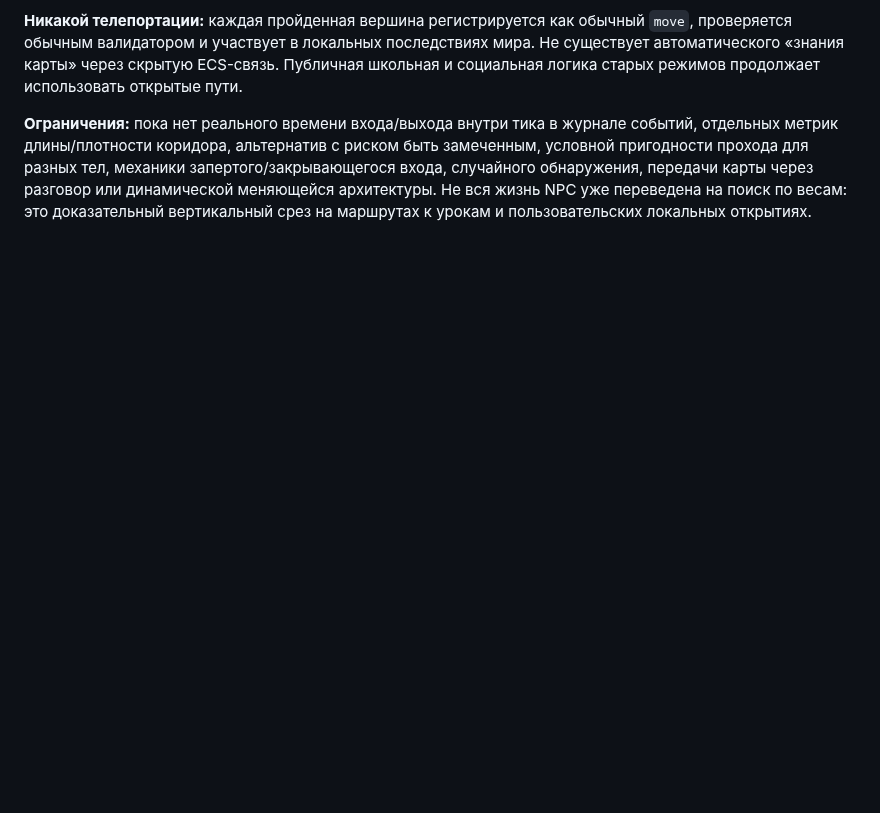
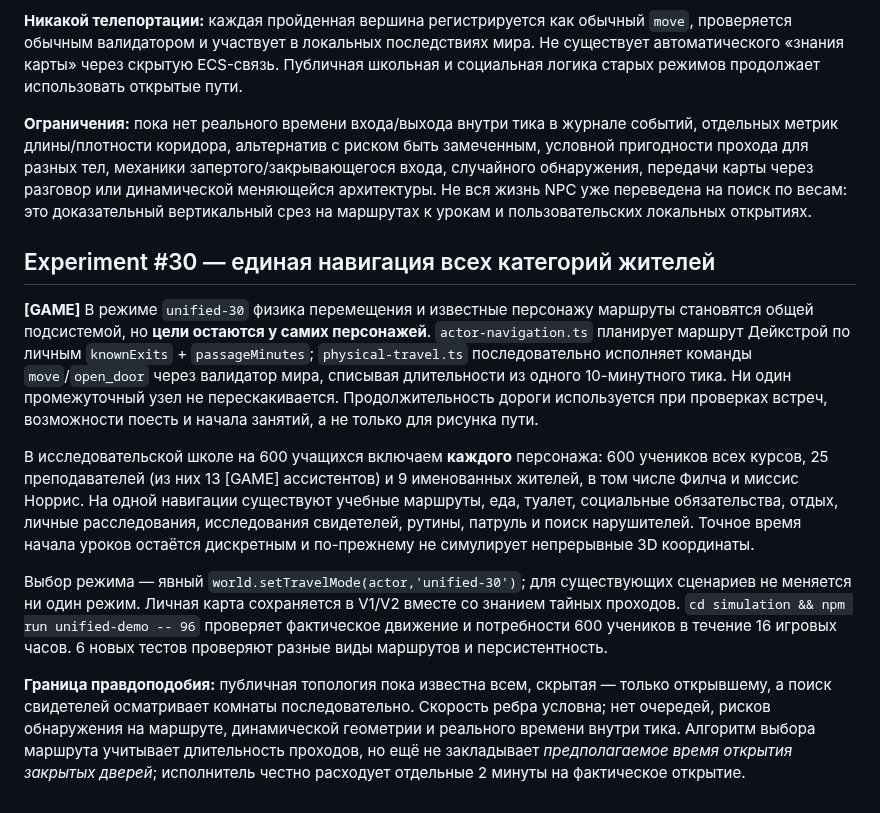
Before and after one commit to CG13DEV/Marauders, a Markdown page: docs/technical/simulation-status-and-roadmap.md, the part around the change. Drawn GitHub-style; blank space fills up the shorter version.

Commit message:
docs(sim): define all-resident navigation contract and current simulation boundaries

```diff
--- a/docs/technical/simulation-status-and-roadmap.md
+++ b/docs/technical/simulation-status-and-roadmap.md
@@ -330,3 +330,14 @@ World facts + Time + Physical/Spatial State
 **Никакой телепортации:** каждая пройденная вершина регистрируется как обычный `move`, проверяется обычным валидатором и участвует в локальных последствиях мира. Не существует автоматического «знания карты» через скрытую ECS-связь. Публичная школьная и социальная логика старых режимов продолжает использовать открытые пути.
 
 **Ограничения:** пока нет реального времени входа/выхода внутри тика в журнале событий, отдельных метрик длины/плотности коридора, альтернатив с риском быть замеченным, условной пригодности прохода для разных тел, механики запертого/закрывающегося входа, случайного обнаружения, передачи карты через разговор или динамической меняющейся архитектуры. Не вся жизнь NPC уже переведена на поиск по весам: это доказательный вертикальный срез на маршрутах к урокам и пользовательских локальных открытиях.
+
+
+## Experiment #30 — единая навигация всех категорий жителей
+
+**[GAME]** В режиме `unified-30` физика перемещения и известные персонажу маршруты становятся общей подсистемой, но **цели остаются у самих персонажей**. `actor-navigation.ts` планирует маршрут Дейкстрой по личным `knownExits` + `passageMinutes`; `physical-travel.ts` последовательно исполняет команды `move`/`open_door` через валидатор мира, списывая длительности из одного 10-минутного тика. Ни один промежуточный узел не перескакивается. Продолжительность дороги используется при проверках встреч, возможности поесть и начала занятий, а не только для рисунка пути.
+
+В исследовательской школе на 600 учащихся включаем **каждого** персонажа: 600 учеников всех курсов, 25 преподавателей (из них 13 [GAME] ассистентов) и 9 именованных жителей, в том числе Филча и миссис Норрис. На одной навигации существуют учебные маршруты, еда, туалет, социальные обязательства, отдых, личные расследования, исследования свидетелей, рутины, патруль и поиск нарушителей. Точное время начала уроков остаётся дискретным и по-прежнему не симулирует непрерывные 3D координаты.
+
+Выбор режима — явный `world.setTravelMode(actor,'unified-30')`; для существующих сценариев не меняется ни один режим. Личная карта сохраняется в V1/V2 вместе со знанием тайных проходов. `cd simulation && npm run unified-demo -- 96` проверяет фактическое движение и потребности 600 учеников в течение 16 игровых часов. 6 новых тестов проверяют разные виды маршрутов и персистентность.
+
+**Граница правдоподобия:** публичная топология пока известна всем, скрытая — только открывшему, а поиск свидетелей осматривает комнаты последовательно. Скорость ребра условна; нет очередей, рисков обнаружения на маршруте, динамической геометрии и реального времени внутри тика. Алгоритм выбора маршрута учитывает длительность проходов, но ещё не закладывает *предполагаемое время открытия закрытых дверей*; исполнитель честно расходует отдельные 2 минуты на фактическое открытие.
```
